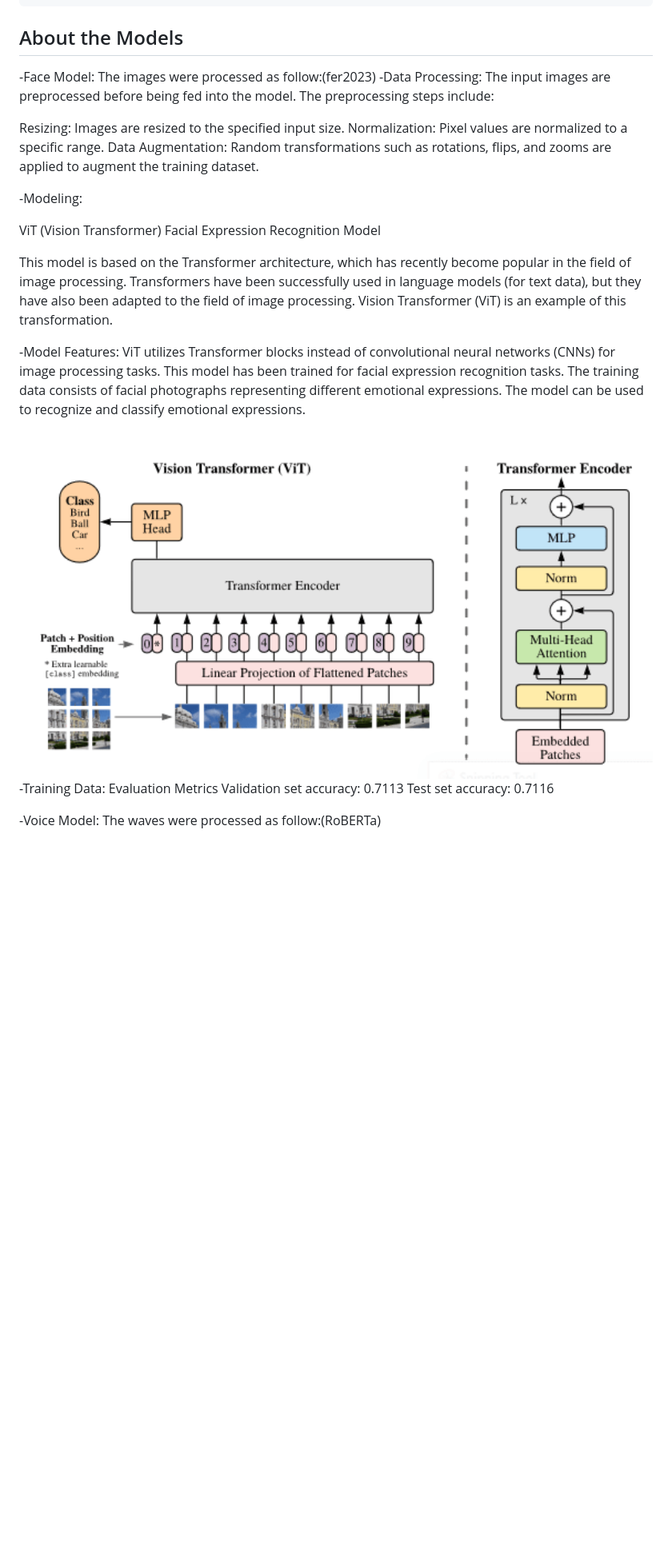
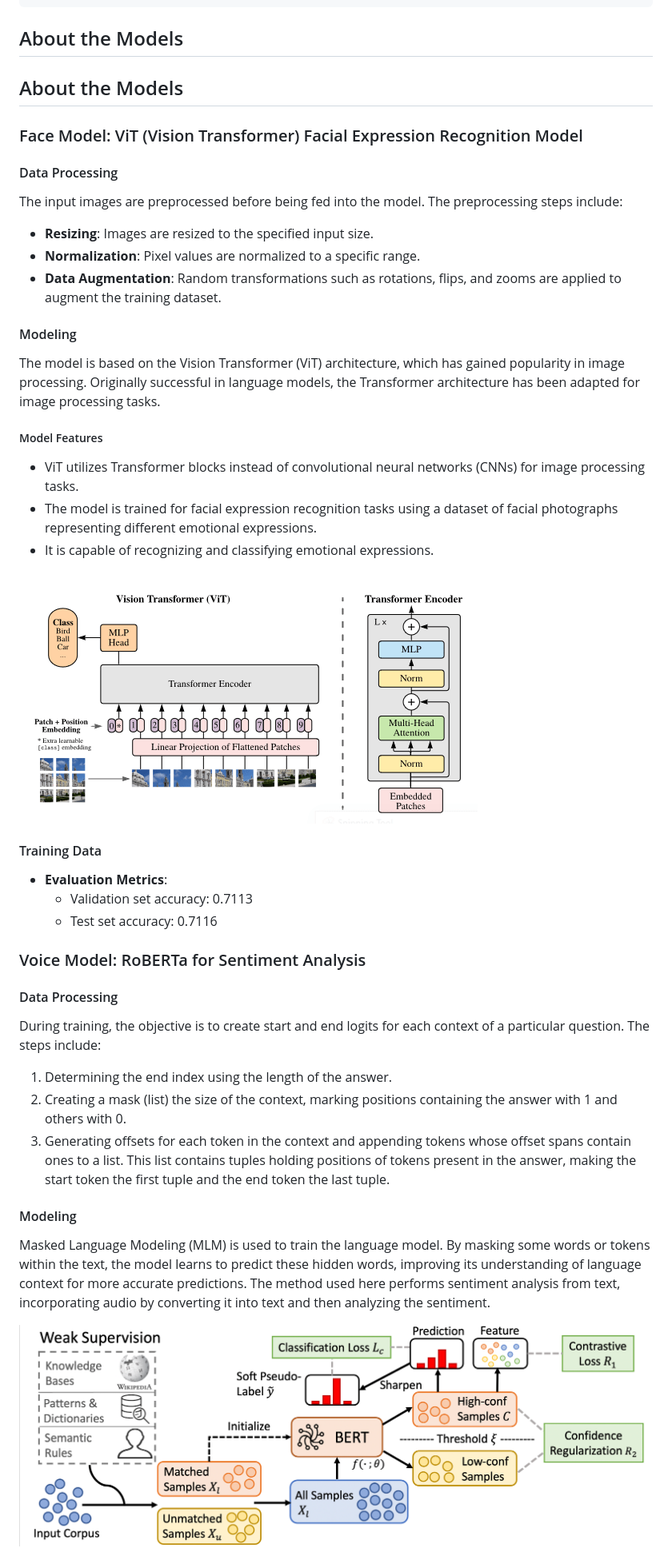
Before and after one commit to elif1906/realtime-emotion-detection, a Markdown page: README.md, the part around one of its changes. Shown at 80% size. Drawn GitHub-style; blank space fills up the shorter version.

````diff
--- a/README.md
+++ b/README.md
@@ -49,34 +49,43 @@ python app.py
 ```
 
 ## About the Models
--Face Model: The images were processed as follow:(fer2023)
- -Data Processing:
+## About the Models
+
+### Face Model: ViT (Vision Transformer) Facial Expression Recognition Model
+
+#### Data Processing
 The input images are preprocessed before being fed into the model. The preprocessing steps include:
 
-Resizing: Images are resized to the specified input size.
-Normalization: Pixel values are normalized to a specific range.
-Data Augmentation: Random transformations such as rotations, flips, and zooms are applied to augment the training dataset.
+- **Resizing**: Images are resized to the specified input size.
+- **Normalization**: Pixel values are normalized to a specific range.
+- **Data Augmentation**: Random transformations such as rotations, flips, and zooms are applied to augment the training dataset.
 
- -Modeling:
+#### Modeling
+The model is based on the Vision Transformer (ViT) architecture, which has gained popularity in image processing. Originally successful in language models, the Transformer architecture has been adapted for image processing tasks.
 
-ViT (Vision Transformer) Facial Expression Recognition Model
+##### Model Features
+- ViT utilizes Transformer blocks instead of convolutional neural networks (CNNs) for image processing tasks.
+- The model is trained for facial expression recognition tasks using a dataset of facial photographs representing different emotional expressions.
+- It is capable of recognizing and classifying emotional expressions.
 
-This model is based on the Transformer architecture, which has recently become popular in the field of image processing. Transformers have been successfully used in language models (for text data), but they have also been adapted to the field of image processing. Vision Transformer (ViT) is an example of this transformation.
+![Vision Transformer Model](vit.png)
 
-   -Model Features:
-ViT utilizes Transformer blocks instead of convolutional neural networks (CNNs) for image processing tasks.
-This model has been trained for facial expression recognition tasks.
-The training data consists of facial photographs representing different emotional expressions.
-The model can be used to recognize and classify emotional expressions.
+#### Training Data
+- **Evaluation Metrics**:
+  - Validation set accuracy: 0.7113
+  - Test set accuracy: 0.7116
 
-<img src="vit.png" alt="alt text" width="900" height="600">
+### Voice Model: RoBERTa for Sentiment Analysis
 
+#### Data Processing
+During training, the objective is to create start and end logits for each context of a particular question. The steps include:
 
- -Training Data:
-Evaluation Metrics
-Validation set accuracy: 0.7113
-Test set accuracy: 0.7116
+1. Determining the end index using the length of the answer.
+2. Creating a mask (list) the size of the context, marking positions containing the answer with 1 and others with 0.
+3. Generating offsets for each token in the context and appending tokens whose offset spans contain ones to a list. This list contains tuples holding positions of tokens present in the answer, making the start token the first tuple and the end token the last tuple.
 
+#### Modeling
+Masked Language Modeling (MLM) is used to train the language model. By masking some words or tokens within the text, the model learns to predict these hidden words, improving its understanding of language context for more accurate predictions. The method used here performs sentiment analysis from text, incorporating audio by converting it into text and then analyzing the sentiment.
 
--Voice Model: The waves were processed as follow:(RoBERTa)
+![Masked Language Modeling](mlm.png)
 
````
Also changed, not shown: other parts of README.md (+5 -16 lines).
